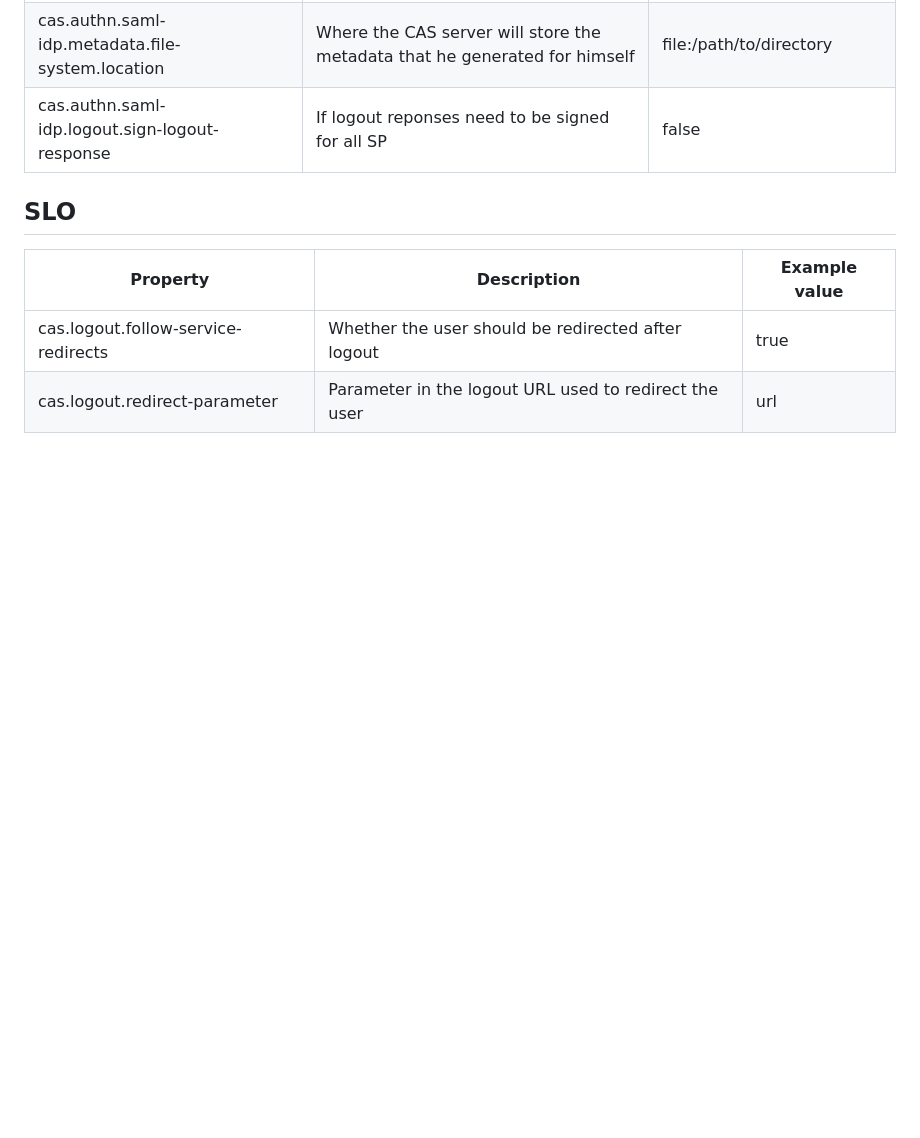
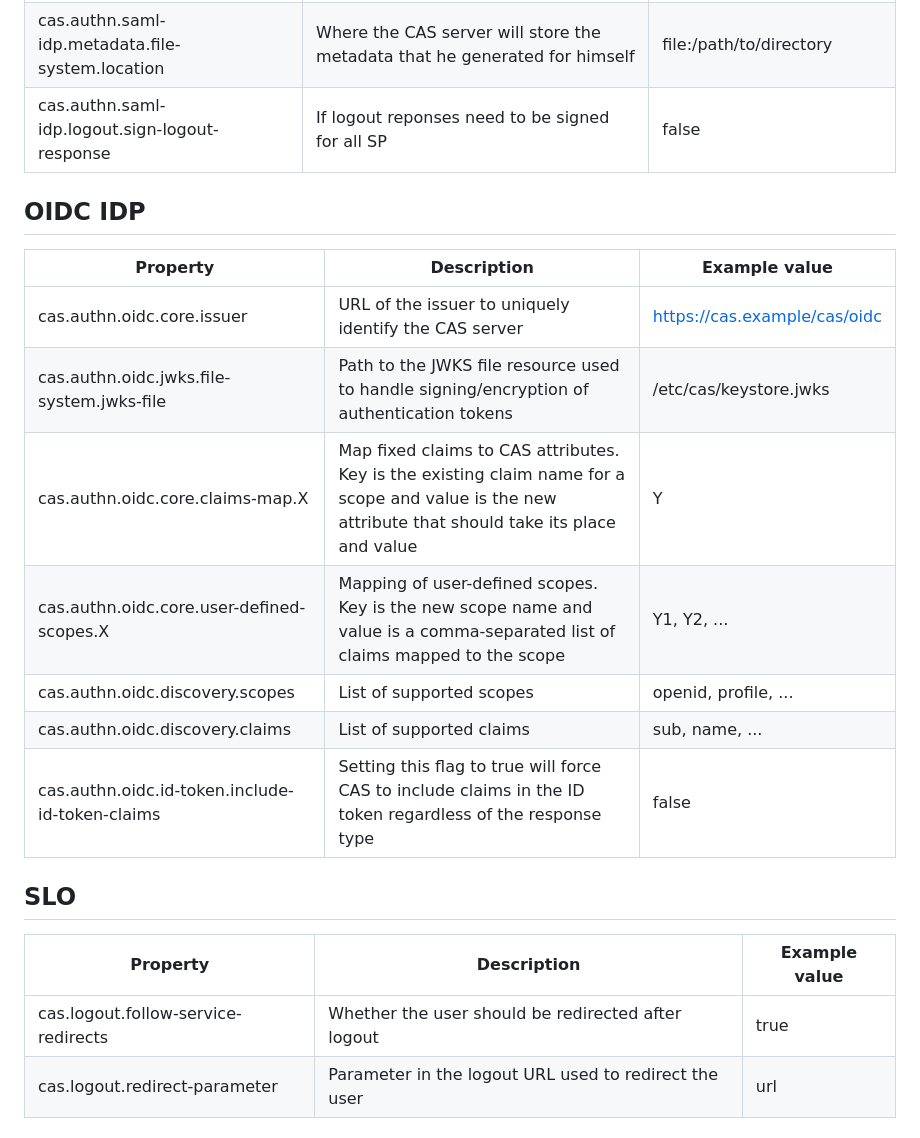
Before and after one commit to GIP-RECIA/cas-war-overlay, a Markdown page: docs/CONFIGURATION.md, the part around the change. GitHub-like rendering; blank space fills up the shorter version.

```diff
--- a/docs/CONFIGURATION.md
+++ b/docs/CONFIGURATION.md
@@ -48,6 +48,17 @@ The following tables lists all the properties that are used in this CAS deployme
 | cas.authn.saml-idp.core.entity-id | The SAML entityId for the CAS server | https://cas.example.org/idp |
 | cas.authn.saml-idp.metadata.file-system.location | Where the CAS server will store the metadata that he generated for himself | file:/path/to/directory |
 | cas.authn.saml-idp.logout.sign-logout-response | If logout reponses need to be signed for all SP | false |
+
+## OIDC IDP
+| Property | Description | Example value |
+|----------|-------------|---------------|
+| cas.authn.oidc.core.issuer | URL of the issuer to uniquely identify the CAS server | https://cas.example/cas/oidc|
+| cas.authn.oidc.jwks.file-system.jwks-file | Path to the JWKS file resource used to handle signing/encryption of authentication tokens | /etc/cas/keystore.jwks|
+| cas.authn.oidc.core.claims-map.X | Map fixed claims to CAS attributes. Key is the existing claim name for a scope and value is the new attribute that should take its place and value | Y |
+| cas.authn.oidc.core.user-defined-scopes.X | Mapping of user-defined scopes. Key is the new scope name and value is a comma-separated list of claims mapped to the scope | Y1, Y2, ... |
+| cas.authn.oidc.discovery.scopes | List of supported scopes | openid, profile, ... |
+| cas.authn.oidc.discovery.claims |  List of supported claims | sub, name, ... |
+| cas.authn.oidc.id-token.include-id-token-claims | Setting this flag to true will force CAS to include claims in the ID token regardless of the response type | false |
 
 ## SLO
 | Property | Description | Example value |
```
Also changed, not shown: docs/UPDATE.md (added, +15 -0 lines).
